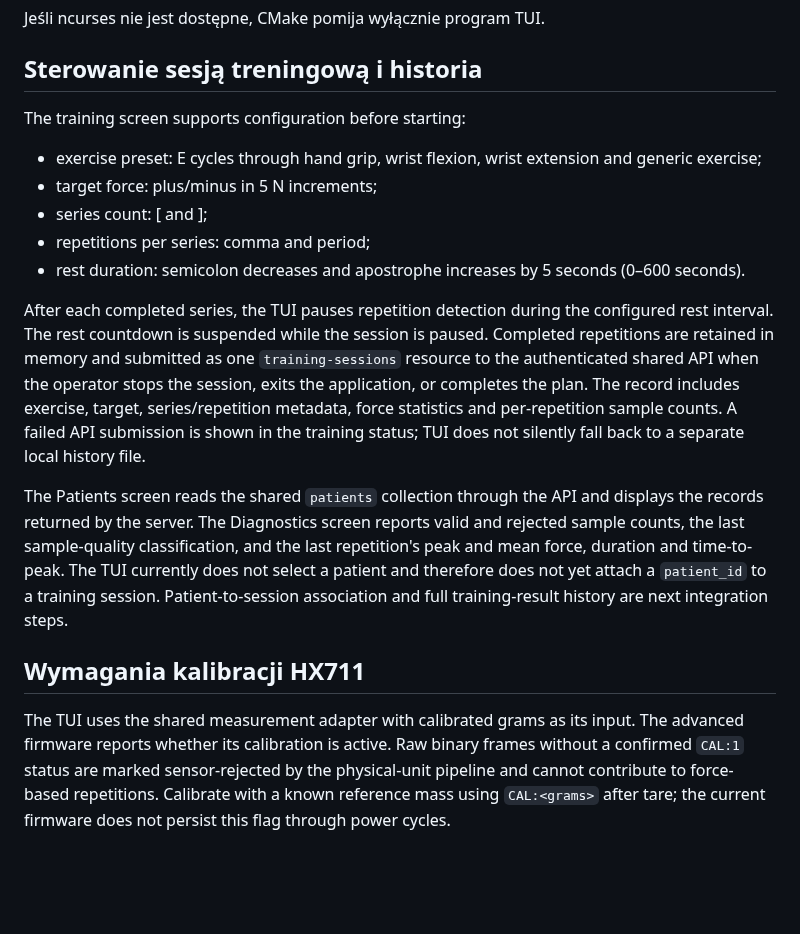
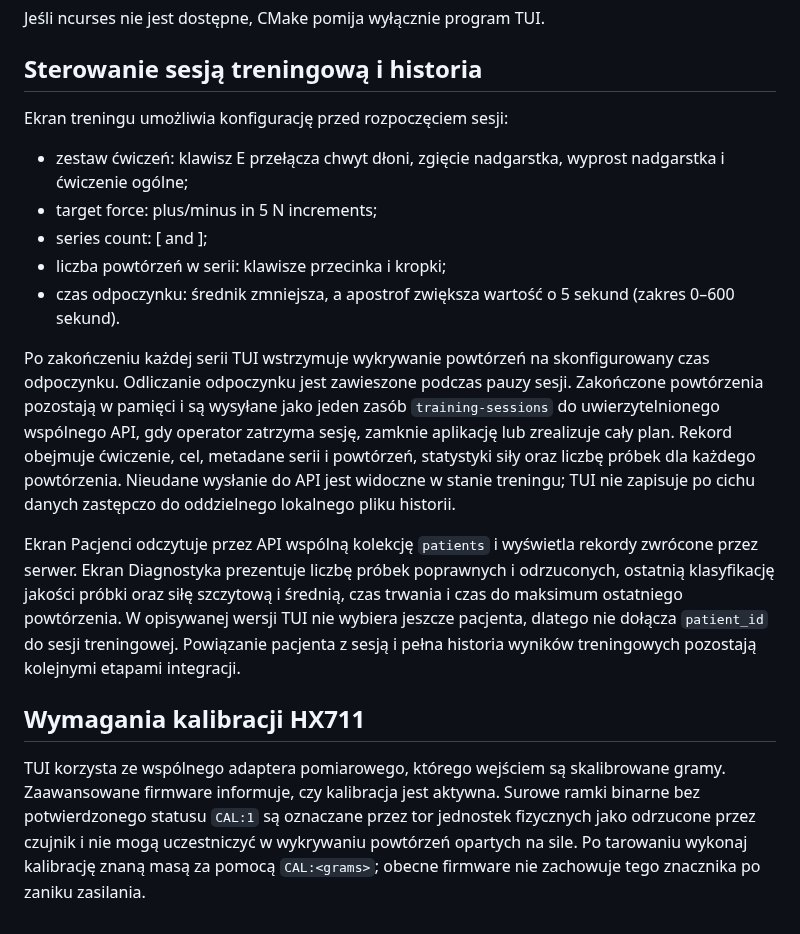
Before and after one commit to bartoszruta26-droid/biofeedback, a Markdown page: docs/TUI_DESIGN.md, the part around the change. Drawn GitHub-style; blank space fills up the shorter version.

Commit message:
docs: translate remaining English technical sections to Polish

```diff
--- a/docs/TUI_DESIGN.md
+++ b/docs/TUI_DESIGN.md
@@ -58,17 +58,17 @@ Jeśli ncurses nie jest dostępne, CMake pomija wyłącznie program TUI.
 
 ## Sterowanie sesją treningową i historia
 
-The training screen supports configuration before starting:
-- exercise preset: E cycles through hand grip, wrist flexion, wrist extension and generic exercise;
+Ekran treningu umożliwia konfigurację przed rozpoczęciem sesji:
+- zestaw ćwiczeń: klawisz E przełącza chwyt dłoni, zgięcie nadgarstka, wyprost nadgarstka i ćwiczenie ogólne;
 - target force: plus/minus in 5 N increments;
 - series count: [ and ];
-- repetitions per series: comma and period;
-- rest duration: semicolon decreases and apostrophe increases by 5 seconds (0–600 seconds).
+- liczba powtórzeń w serii: klawisze przecinka i kropki;
+- czas odpoczynku: średnik zmniejsza, a apostrof zwiększa wartość o 5 sekund (zakres 0–600 sekund).
 
-After each completed series, the TUI pauses repetition detection during the configured rest interval. The rest countdown is suspended while the session is paused. Completed repetitions are retained in memory and submitted as one `training-sessions` resource to the authenticated shared API when the operator stops the session, exits the application, or completes the plan. The record includes exercise, target, series/repetition metadata, force statistics and per-repetition sample counts. A failed API submission is shown in the training status; TUI does not silently fall back to a separate local history file.
+Po zakończeniu każdej serii TUI wstrzymuje wykrywanie powtórzeń na skonfigurowany czas odpoczynku. Odliczanie odpoczynku jest zawieszone podczas pauzy sesji. Zakończone powtórzenia pozostają w pamięci i są wysyłane jako jeden zasób `training-sessions` do uwierzytelnionego wspólnego API, gdy operator zatrzyma sesję, zamknie aplikację lub zrealizuje cały plan. Rekord obejmuje ćwiczenie, cel, metadane serii i powtórzeń, statystyki siły oraz liczbę próbek dla każdego powtórzenia. Nieudane wysłanie do API jest widoczne w stanie treningu; TUI nie zapisuje po cichu danych zastępczo do oddzielnego lokalnego pliku historii.
 
-The Patients screen reads the shared `patients` collection through the API and displays the records returned by the server. The Diagnostics screen reports valid and rejected sample counts, the last sample-quality classification, and the last repetition's peak and mean force, duration and time-to-peak. The TUI currently does not select a patient and therefore does not yet attach a `patient_id` to a training session. Patient-to-session association and full training-result history are next integration steps.
+Ekran Pacjenci odczytuje przez API wspólną kolekcję `patients` i wyświetla rekordy zwrócone przez serwer. Ekran Diagnostyka prezentuje liczbę próbek poprawnych i odrzuconych, ostatnią klasyfikację jakości próbki oraz siłę szczytową i średnią, czas trwania i czas do maksimum ostatniego powtórzenia. W opisywanej wersji TUI nie wybiera jeszcze pacjenta, dlatego nie dołącza `patient_id` do sesji treningowej. Powiązanie pacjenta z sesją i pełna historia wyników treningowych pozostają kolejnymi etapami integracji.
 
 ## Wymagania kalibracji HX711
 
-The TUI uses the shared measurement adapter with calibrated grams as its input. The advanced firmware reports whether its calibration is active. Raw binary frames without a confirmed `CAL:1` status are marked sensor-rejected by the physical-unit pipeline and cannot contribute to force-based repetitions. Calibrate with a known reference mass using `CAL:<grams>` after tare; the current firmware does not persist this flag through power cycles.
+TUI korzysta ze wspólnego adaptera pomiarowego, którego wejściem są skalibrowane gramy. Zaawansowane firmware informuje, czy kalibracja jest aktywna. Surowe ramki binarne bez potwierdzonego statusu `CAL:1` są oznaczane przez tor jednostek fizycznych jako odrzucone przez czujnik i nie mogą uczestniczyć w wykrywaniu powtórzeń opartych na sile. Po tarowaniu wykonaj kalibrację znaną masą za pomocą `CAL:<grams>`; obecne firmware nie zachowuje tego znacznika po zaniku zasilania.
```
